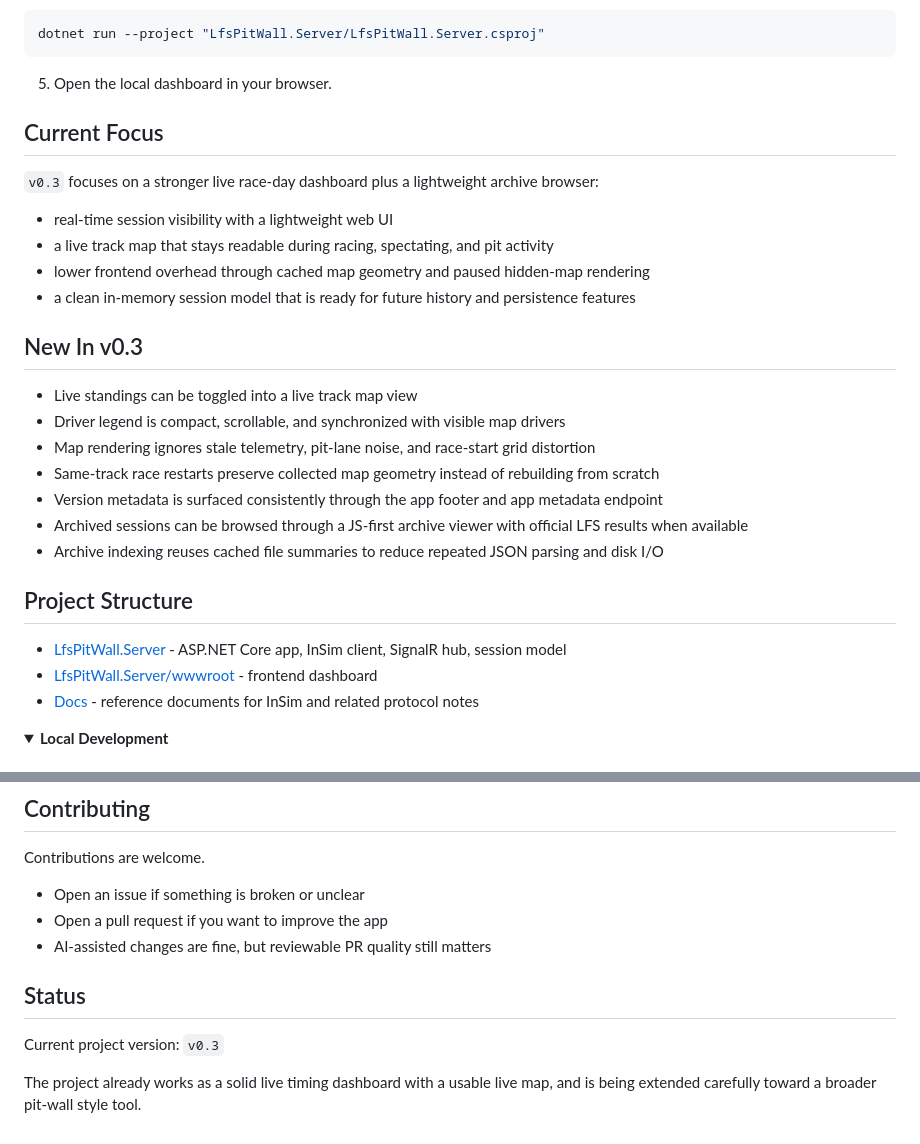
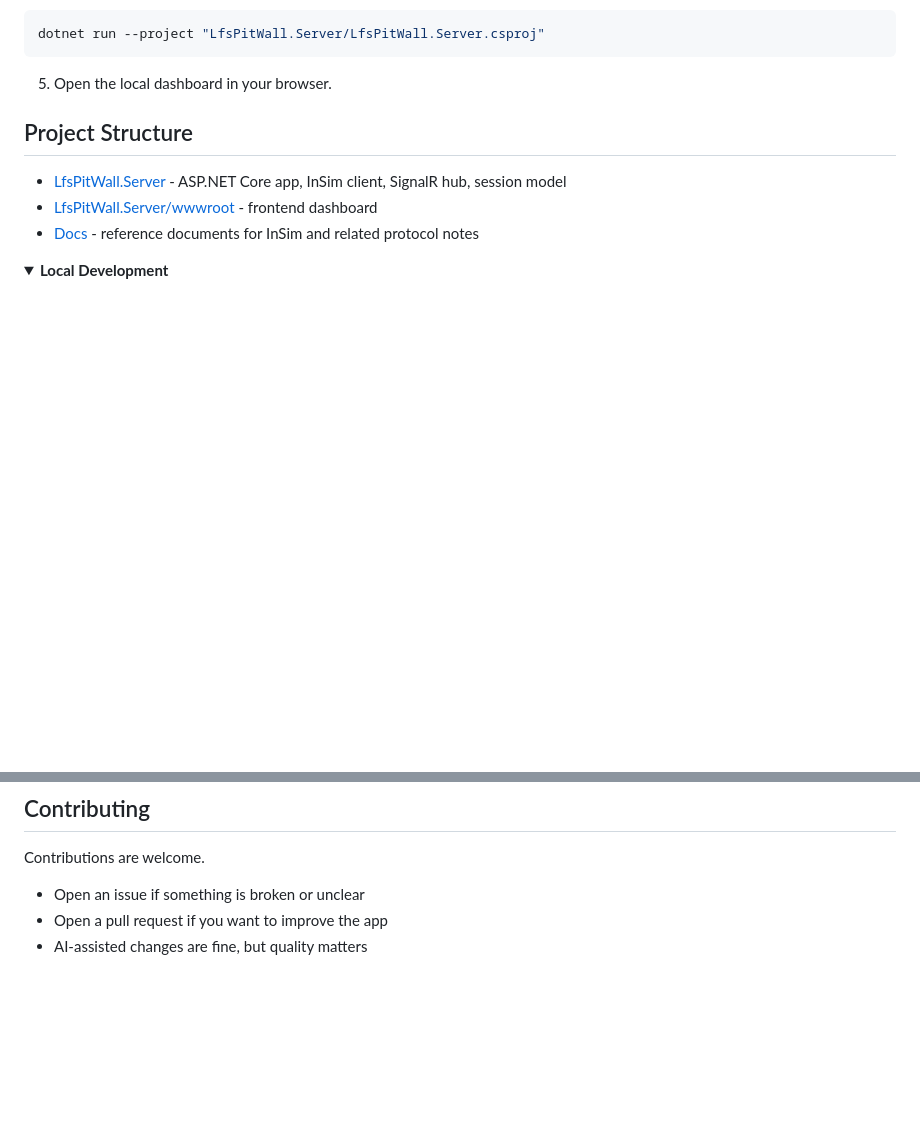
Before and after one commit to KamileonPL/lfs-pit-wall, a Markdown page: README.md, 2 parts joined by grey strips. Rendered like a GitHub page; folded sections open; blank space fills up the shorter version.

Commit message:
Fix: Remove outdated focus and status sections from README.md

````diff
--- a/README.md
+++ b/README.md
@@ -61,25 +61,6 @@ dotnet run --project "LfsPitWall.Server/LfsPitWall.Server.csproj"
 ```
 
 5. Open the local dashboard in your browser.
-
-## Current Focus
-
-`v0.3` focuses on a stronger live race-day dashboard plus a lightweight archive browser:
-
-- real-time session visibility with a lightweight web UI
-- a live track map that stays readable during racing, spectating, and pit activity
-- lower frontend overhead through cached map geometry and paused hidden-map rendering
-- a clean in-memory session model that is ready for future history and persistence features
-
-## New In v0.3
-
-- Live standings can be toggled into a live track map view
-- Driver legend is compact, scrollable, and synchronized with visible map drivers
-- Map rendering ignores stale telemetry, pit-lane noise, and race-start grid distortion
-- Same-track race restarts preserve collected map geometry instead of rebuilding from scratch
-- Version metadata is surfaced consistently through the app footer and app metadata endpoint
-- Archived sessions can be browsed through a JS-first archive viewer with official LFS results when available
-- Archive indexing reuses cached file summaries to reduce repeated JSON parsing and disk I/O
 
 ## Project Structure
 
@@ -274,10 +255,4 @@ Contributions are welcome.
 
 - Open an issue if something is broken or unclear
 - Open a pull request if you want to improve the app
-- AI-assisted changes are fine, but reviewable PR quality still matters
-
-## Status
-
-Current project version: `v0.3`
-
-The project already works as a solid live timing dashboard with a usable live map, and is being extended carefully toward a broader pit-wall style tool.
+- AI-assisted changes are fine, but quality matters
````
